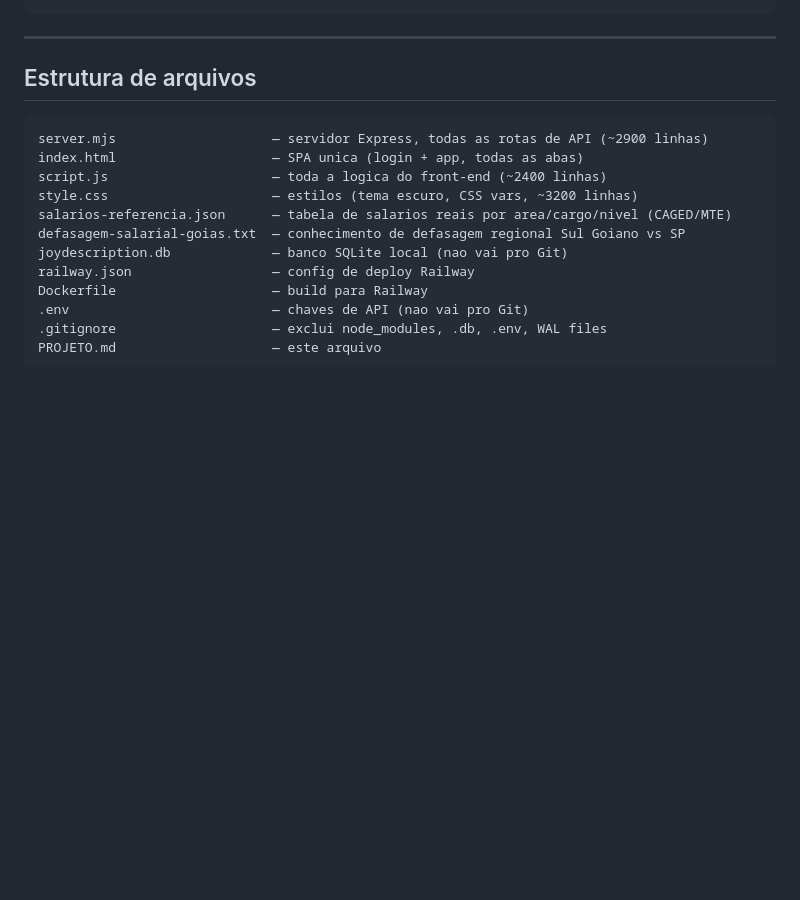
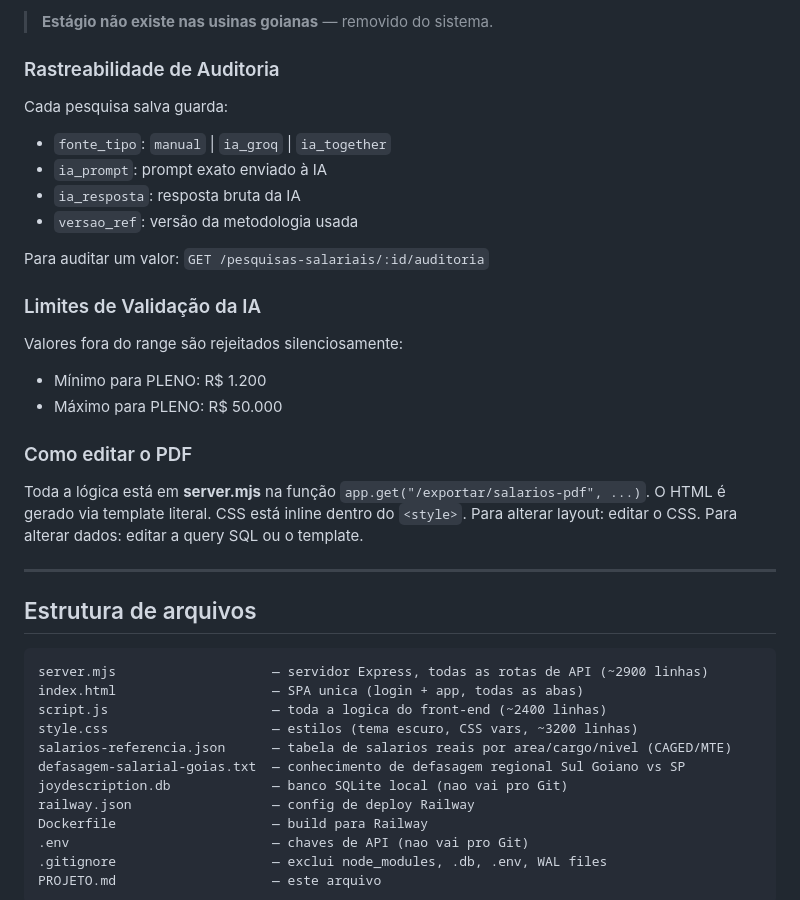
Before and after one commit to jeversonborges/Joydescription, a Markdown page: PROJETO.md, the part around one of its changes. Rendered like a GitHub page; blank space fills up the shorter version.

Commit message:
docs: documentar PDF de auditoria e hierarquia de níveis no PROJETO.md
Co-Authored-By: Claude Sonnet 4.6 <noreply@anthropic.com>

```diff
--- a/PROJETO.md
+++ b/PROJETO.md
@@ -51,3 +109,23 @@ git add . && git commit -m "descricao" && git push
+> **Estágio não existe nas usinas goianas** — removido do sistema.
+
+### Rastreabilidade de Auditoria
+Cada pesquisa salva guarda:
+- `fonte_tipo`: `manual` | `ia_groq` | `ia_together`
+- `ia_prompt`: prompt exato enviado à IA
+- `ia_resposta`: resposta bruta da IA
+- `versao_ref`: versão da metodologia usada
+
+Para auditar um valor: `GET /pesquisas-salariais/:id/auditoria`
+
+### Limites de Validação da IA
+Valores fora do range são rejeitados silenciosamente:
+- Mínimo para PLENO: R$ 1.200
+- Máximo para PLENO: R$ 50.000
+
+### Como editar o PDF
+Toda a lógica está em **server.mjs** na função `app.get("/exportar/salarios-pdf", ...)`.
+O HTML é gerado via template literal. CSS está inline dentro do `<style>`.
+Para alterar layout: editar o CSS. Para alterar dados: editar a query SQL ou o template.
 
 ---
 
```
Also changed, not shown: other parts of PROJETO.md (+63 -5 lines).
